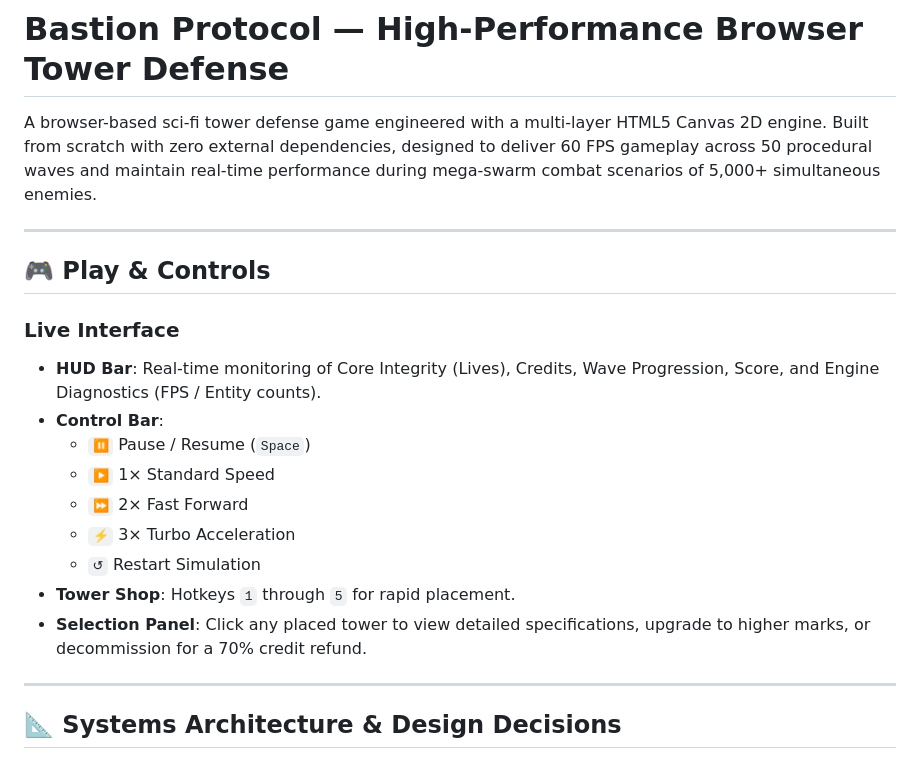
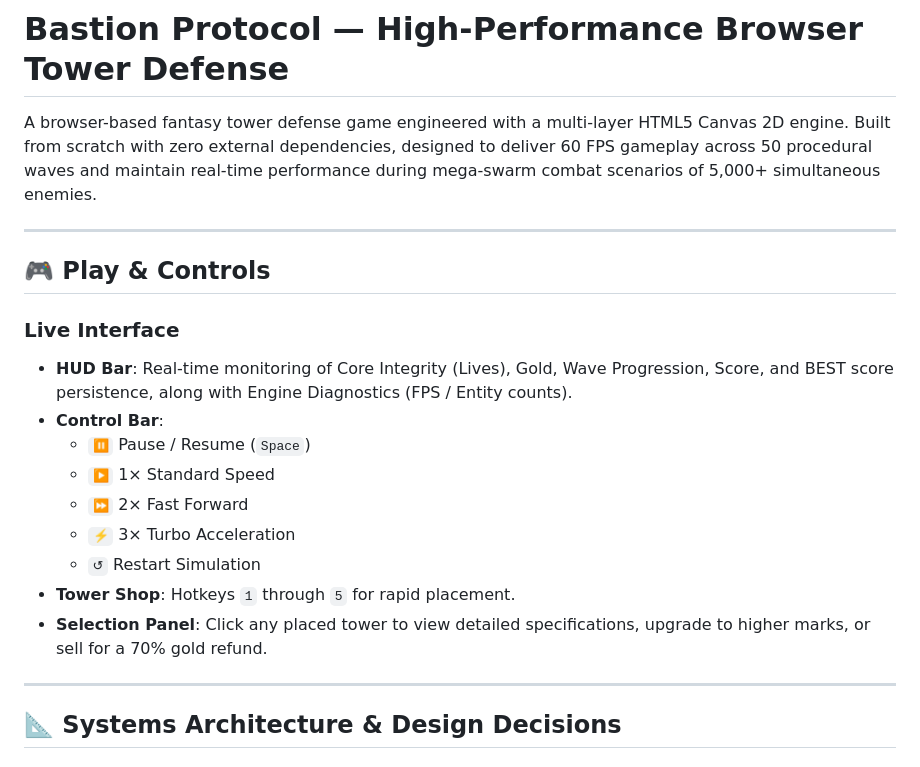
Before and after one commit to arpitboss/Tower-Defense, a Markdown page: README.md, the part around one of its changes. Drawn GitHub-style.

```diff
--- a/README.md
+++ b/README.md
@@ -1,13 +1,13 @@
 # Bastion Protocol — High-Performance Browser Tower Defense
 
-A browser-based sci-fi tower defense game engineered with a multi-layer HTML5 Canvas 2D engine. Built from scratch with zero external dependencies, designed to deliver 60 FPS gameplay across 50 procedural waves and maintain real-time performance during mega-swarm combat scenarios of 5,000+ simultaneous enemies.
+A browser-based fantasy tower defense game engineered with a multi-layer HTML5 Canvas 2D engine. Built from scratch with zero external dependencies, designed to deliver 60 FPS gameplay across 50 procedural waves and maintain real-time performance during mega-swarm combat scenarios of 5,000+ simultaneous enemies.
 
 ---
 
 ## 🎮 Play & Controls
 
 ### Live Interface
-- **HUD Bar**: Real-time monitoring of Core Integrity (Lives), Credits, Wave Progression, Score, and Engine Diagnostics (FPS / Entity counts).
+- **HUD Bar**: Real-time monitoring of Core Integrity (Lives), Gold, Wave Progression, Score, and BEST score persistence, along with Engine Diagnostics (FPS / Entity counts).
 - **Control Bar**:
   - `⏸` Pause / Resume (`Space`)
   - `▶` 1× Standard Speed
@@ -15,7 +15,7 @@ A browser-based sci-fi tower defense game engineered with a multi-layer HTML5 Ca
   - `⚡` 3× Turbo Acceleration
   - `↺` Restart Simulation
 - **Tower Shop**: Hotkeys `1` through `5` for rapid placement.
-- **Selection Panel**: Click any placed tower to view detailed specifications, upgrade to higher marks, or decommission for a 70% credit refund.
+- **Selection Panel**: Click any placed tower to view detailed specifications, upgrade to higher marks, or sell for a 70% gold refund.
 
 ---
 
```
Also changed, not shown: other parts of README.md (+17 -10 lines).
